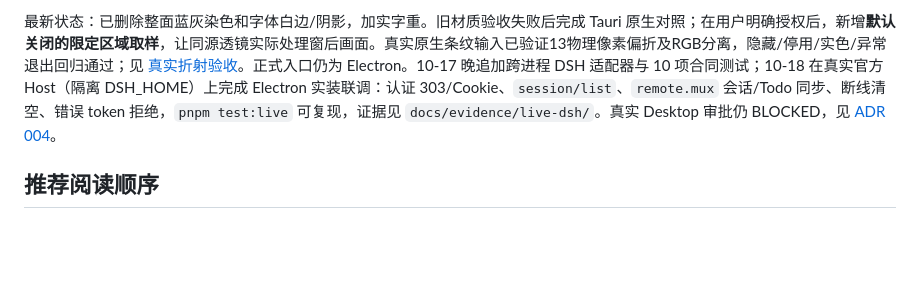
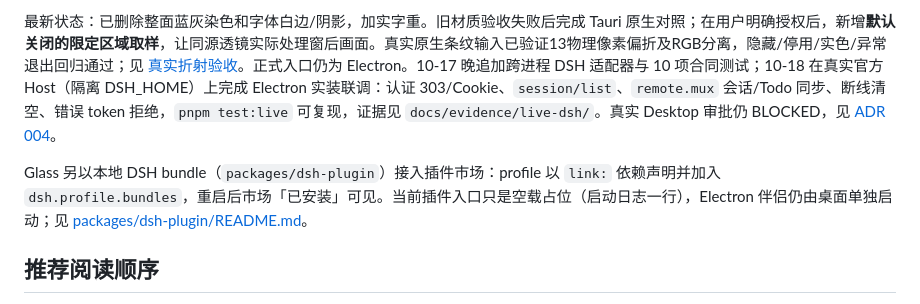
Before and after one commit to wfz2006/dsh-status-bar, a Markdown page: README.md, the part around the change. Drawn GitHub-style; blank space fills up the shorter version.

Commit message:
docs: describe the local market bundle and its install wiring

```diff
--- a/README.md
+++ b/README.md
@@ -11,6 +11,8 @@
 同日按 UI Improvement Pack 做一轮集中整改：去除正常任务子卡片、默认薄透、审批固定操作栏、内容先退场再收起。真实桌面截图/录屏、材质矩阵、性能记录及尚待用户评价的Gate A见 [验收包](reports/electron-redesign/decision.md)；未擅自迁移技术栈。
 
 最新状态：已删除整面蓝灰染色和字体白边/阴影，加实字重。旧材质验收失败后完成 Tauri 原生对照；在用户明确授权后，新增**默认关闭的限定区域取样**，让同源透镜实际处理窗后画面。真实原生条纹输入已验证13物理像素偏折及RGB分离，隐藏/停用/实色/异常退出回归通过；见 [真实折射验收](reports/desktop-optics/README.md)。正式入口仍为 Electron。10-17 晚追加跨进程 DSH 适配器与 10 项合同测试；10-18 在真实官方 Host（隔离 DSH_HOME）上完成 Electron 实装联调：认证 303/Cookie、`session/list`、`remote.mux` 会话/Todo 同步、断线清空、错误 token 拒绝，`pnpm test:live` 可复现，证据见 `docs/evidence/live-dsh/`。真实 Desktop 审批仍 BLOCKED，见 [ADR 004](docs/adr/004-authenticated-host.md)。
+
+Glass 另以本地 DSH bundle（`packages/dsh-plugin`）接入插件市场：profile 以 `link:` 依赖声明并加入 `dsh.profile.bundles`，重启后市场「已安装」可见。当前插件入口只是空载占位（启动日志一行），Electron 伴侣仍由桌面单独启动；见 [packages/dsh-plugin/README.md](packages/dsh-plugin/README.md)。
 
 ## 推荐阅读顺序
 
```
Also changed, not shown: TASKS.md (+1 -0 lines).
